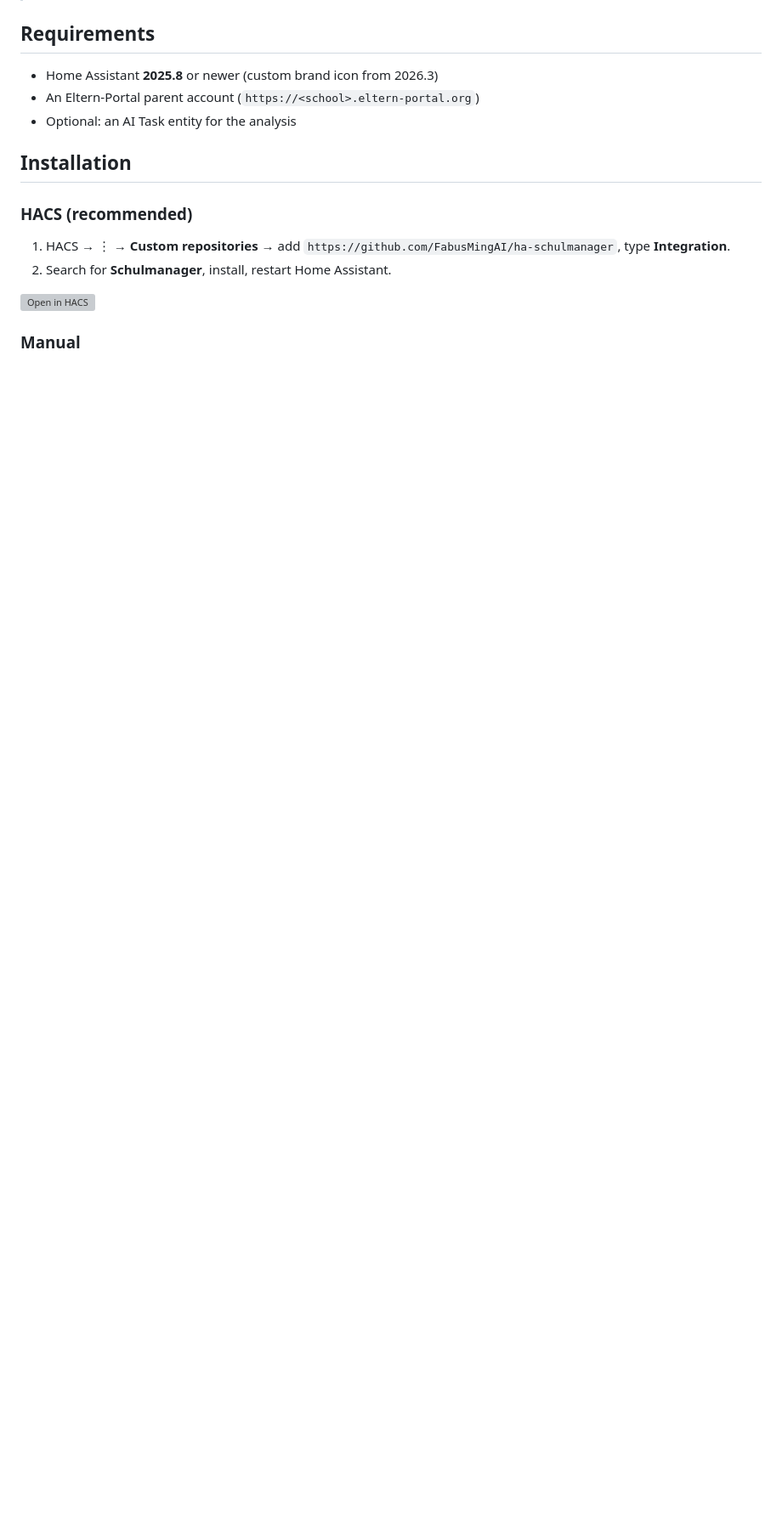
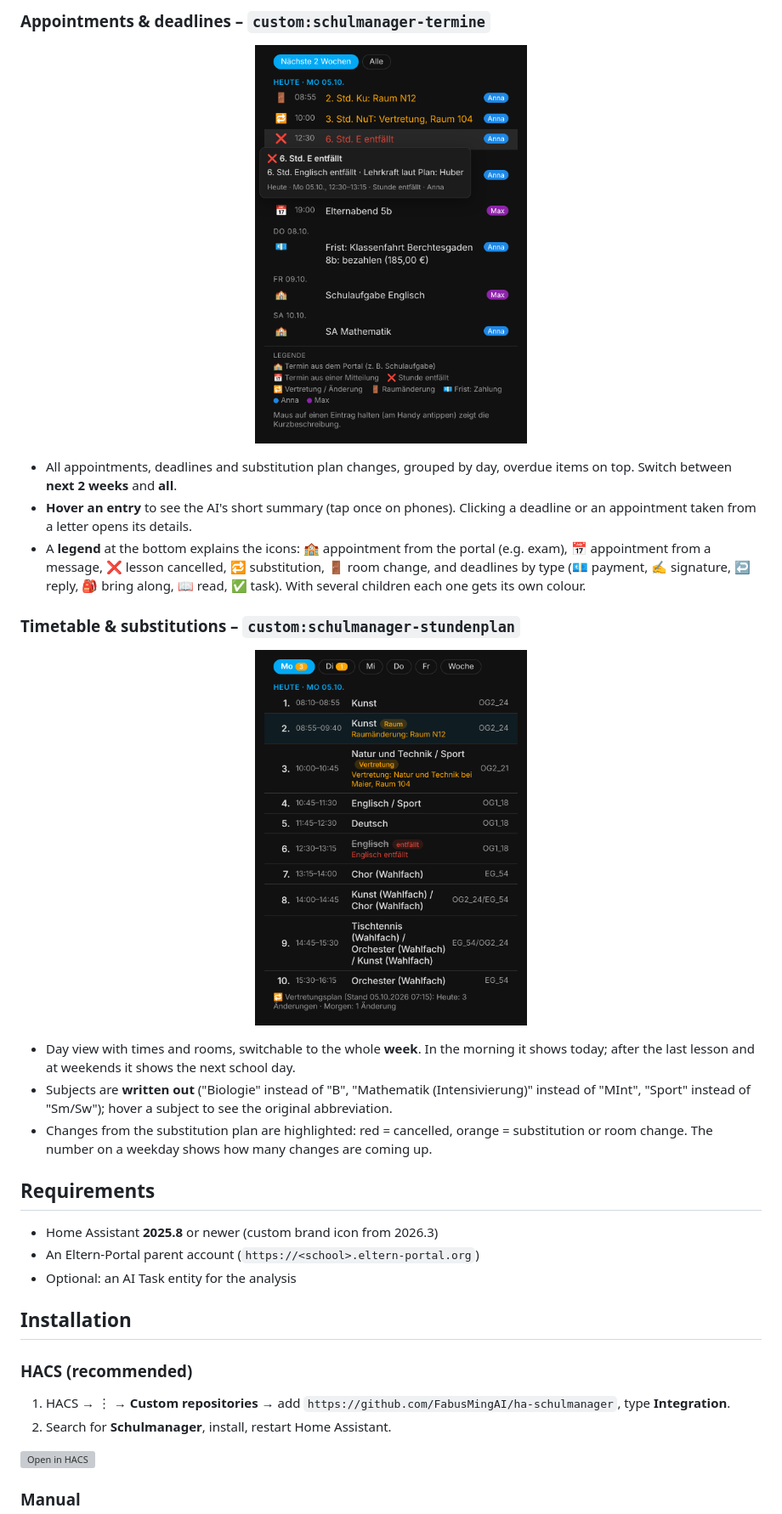
Before and after one commit to FabusMingAI/ha-schulmanager, a Markdown page: README.md, the part around one of its changes. Shown at 85% size. Rendered like a GitHub page; blank space fills up the shorter version; grey boxes are pictures that could not be loaded.

```diff
--- a/README.md
+++ b/README.md
@@ -33,3 +43,18 @@ It signs in to the portal itself, stores parent letters and attachments per chil
+### Appointments & deadlines – `custom:schulmanager-termine`
+
+<p align="center"><img src="docs/images/termine.png" width="320" alt="Appointments with AI summary on hover"></p>
+
+- All appointments, deadlines and substitution plan changes, grouped by day, overdue items on top. Switch between **next 2 weeks** and **all**.
+- **Hover an entry** to see the AI's short summary (tap once on phones). Clicking a deadline or an appointment taken from a letter opens its details.
+- A **legend** at the bottom explains the icons: 🏫 appointment from the portal (e.g. exam), 📅 appointment from a message, ❌ lesson cancelled, 🔁 substitution, 🚪 room change, and deadlines by type (💶 payment, ✍️ signature, ↩️ reply, 🎒 bring along, 📖 read, ✅ task). With several children each one gets its own colour.
+
+### Timetable & substitutions – `custom:schulmanager-stundenplan`
+
+<p align="center"><img src="docs/images/stundenplan.png" width="320" alt="Timetable with substitutions"></p>
+
+- Day view with times and rooms, switchable to the whole **week**. In the morning it shows today; after the last lesson and at weekends it shows the next school day.
+- Subjects are **written out** ("Biologie" instead of "B", "Mathematik (Intensivierung)" instead of "MInt", "Sport" instead of "Sm/Sw"); hover a subject to see the original abbreviation.
+- Changes from the substitution plan are highlighted: red = cancelled, orange = substitution or room change. The number on a weekday shows how many changes are coming up.
 
 ## Requirements
 
```
Also changed, not shown: other parts of README.md (+18 -7 lines), CHANGELOG.md (+1 -1 lines), README.de.md (+9 -0 lines).
